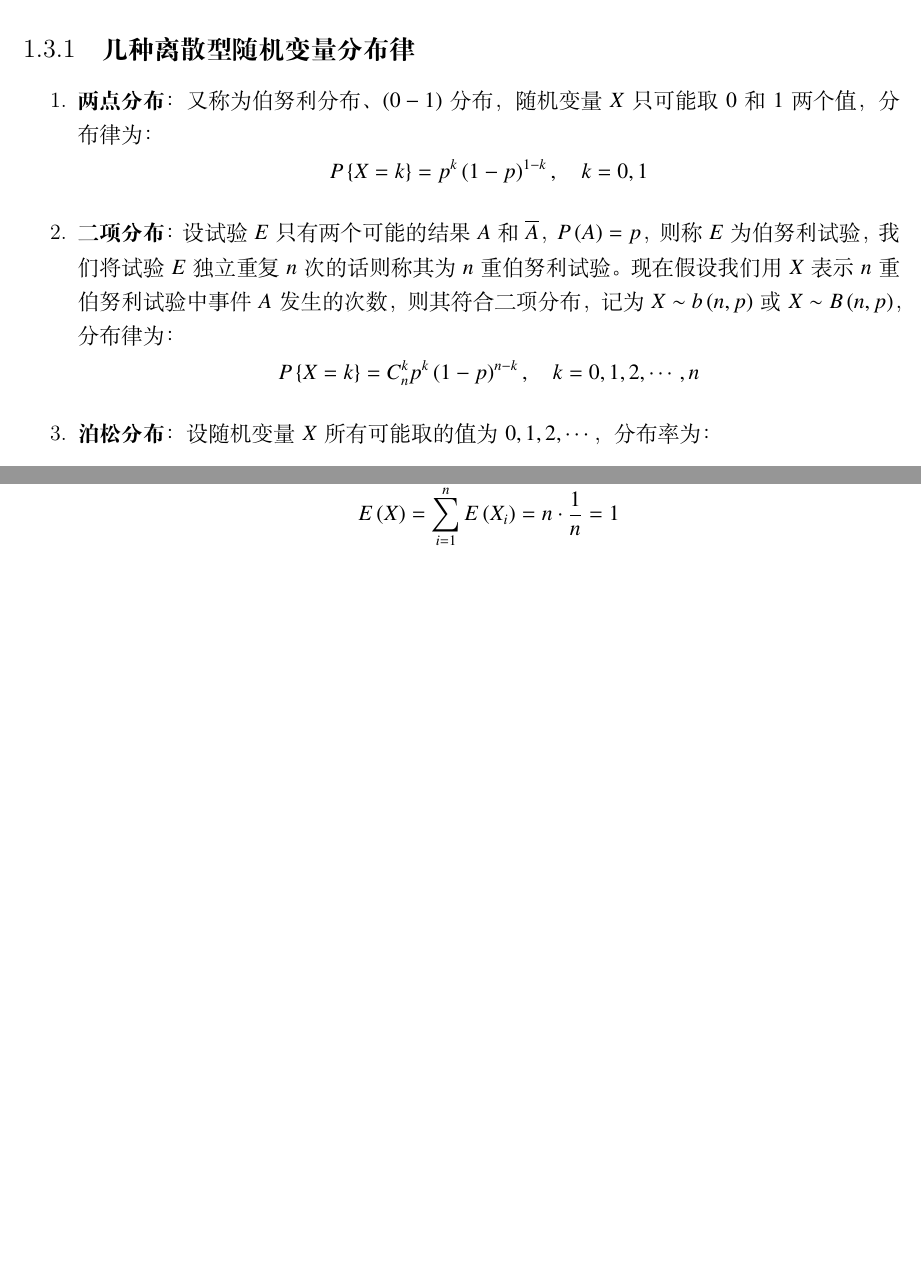
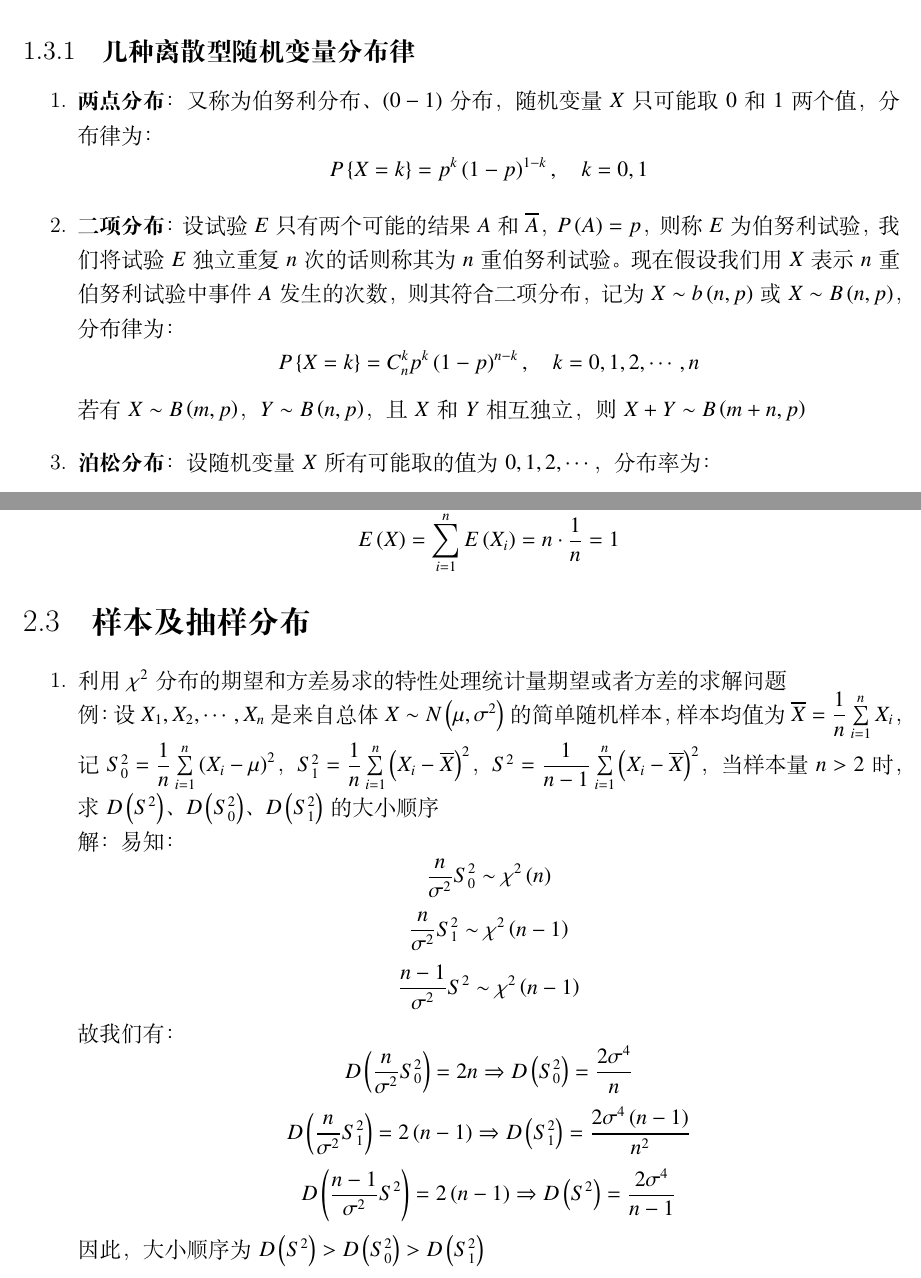
Before and after one commit to fish233yeah/Calculus-LinearAlgebra-ProbabilityAndStatistics-notes-of-fish233yeah, a LaTeX book (概率论与数理统计/概率论与数理统计.tex): two parts of pages 6 and 32 of 32, joined at a grey line, cut so that both start at the same text, the shorter picture padded with empty space. Compiled offline with XeLaTeX.

Commit message:
2021.12.17

```diff
--- a/概率论与数理统计/概率论与数理统计.tex
+++ b/概率论与数理统计/概率论与数理统计.tex
@@ -64,6 +64,7 @@ $P\left(A_1A_2\cdots A_n\right)=P\left(A_1\right)P\left(A_2|A_1\right)P\left(A_3
 \[P\left\{X=k\right\}=p^k\left(1-p\right)^{1-k},\quad k=0,1\]
 \item \textbf{二项分布}：设试验$E$只有两个可能的结果$A$和$\overline{A}$，$P\left(A\right)=p$，则称$E$为伯努利试验，我们将试验$E$独立重复$n$次的话则称其为$n$重伯努利试验。现在假设我们用$X$表示$n$重伯努利试验中事件$A$发生的次数，则其符合二项分布，记为$X\sim b\left(n,p\right)$或$X\sim B\left(n,p\right)$，分布律为：
 \[P\left\{X=k\right\}=C_{n}^{k}p^k\left(1-p\right)^{n-k},\quad k=0,1,2,\cdots,n\]
+若有$X\sim B\left(m,p\right)$，$Y\sim B\left(n,p\right)$，且$X$和$Y$相互独立，则$X+Y\sim B\left(m+n,p\right)$
 \item \textbf{泊松分布}：设随机变量$X$所有可能取的值为$0,1,2,\cdots$，分布率为：
 \[P\left\{X=k\right\}=\frac{\lambda^ke^{-\lambda}}{k!},\quad k=0,1,2,\cdots\]
 其中$\lambda>0$，此时我们称随机变量$X$服从参数为$\lambda$的泊松分布，记为$X\sim \pi\left(\lambda\right)$或$X\sim P\left(\lambda\right)$。此外，若我们记$np_n=\lambda$，我们还有泊松定理：
@@ -774,6 +775,22 @@ G\left(u\right)&=P\left(X+Y\leq u\right)\\
 \end{enumerate}
 
 
+\section{样本及抽样分布}
+\begin{enumerate}
+\item 利用$\chi^2$分布的期望和方差易求的特性处理统计量期望或者方差的求解问题\\
+例：设$X_1,X_2,\cdots,X_n$是来自总体$X\sim N\left(\mu,\sigma^2\right)$的简单随机样本，样本均值为$\overline{X}=\dfrac{1}{n}\sum\limits_{i=1}^{n}X_i$，记$S_0^2=\dfrac{1}{n}\sum\limits_{i=1}^{n}\left(X_i-\mu\right)^2$，$S_1^2=\dfrac{1}{n}\sum\limits_{i=1}^{n}\left(X_i-\overline{X}\right)^2$，$S^2=\dfrac{1}{n-1}\sum\limits_{i=1}^{n}\left(X_i-\overline{X}\right)^2$，当样本量$n>2$时，求$D\left(S^2\right)$、$D\left(S_0^2\right)$、$D\left(S_1^2\right)$的大小顺序\\
+解：易知：
+\[\frac{n}{\sigma^2}S_0^2\sim\chi^2\left(n\right)\]
+\[\frac{n}{\sigma^2}S_1^2\sim\chi^2\left(n-1\right)\]
+\[\frac{n-1}{\sigma^2}S^2\sim\chi^2\left(n-1\right)\]
+故我们有：
+\[D\left(\frac{n}{\sigma^2}S_0^2\right)=2n\Rightarrow D\left(S_0^2\right)=\frac{2\sigma^4}{n}\]
+\[D\left(\frac{n}{\sigma^2}S_1^2\right)=2\left(n-1\right)\Rightarrow D\left(S_1^2\right)=\frac{2\sigma^4\left(n-1\right)}{n^2}\]
+\[D\left(\frac{n-1}{\sigma^2}S^2\right)=2\left(n-1\right)\Rightarrow D\left(S^2\right)=\frac{2\sigma^4}{n-1}\]
+因此，大小顺序为$D\left(S^2\right)>D\left(S_0^2\right)>D\left(S_1^2\right)$
+\end{enumerate}
+
+
 
 
 
```
Also changed, not shown: 概率论与数理统计/概率论与数理统计.pdf, 概率论与数理统计/概率论与数理统计.tex (16 more changed lines), 5 other files.
